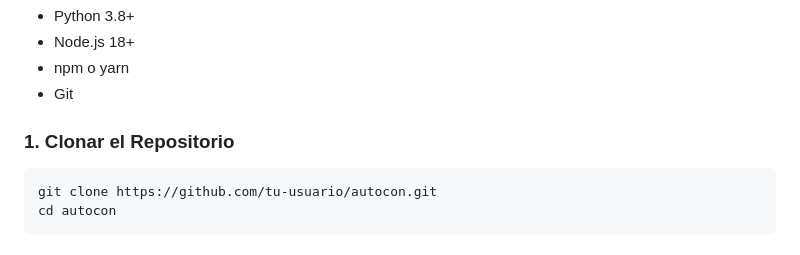
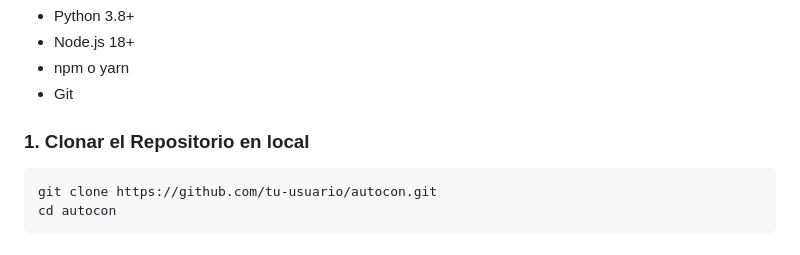
Before and after one commit to Figs0203/AutoCon, a Markdown page: README.md, the part around the change. Drawn GitHub-style.

````diff
--- a/README.md
+++ b/README.md
@@ -19,7 +19,7 @@ P2/
 - npm o yarn
 - Git
 
-### 1. Clonar el Repositorio
+### 1. Clonar el Repositorio en local
 
 ```bash
 git clone https://github.com/tu-usuario/autocon.git
````
